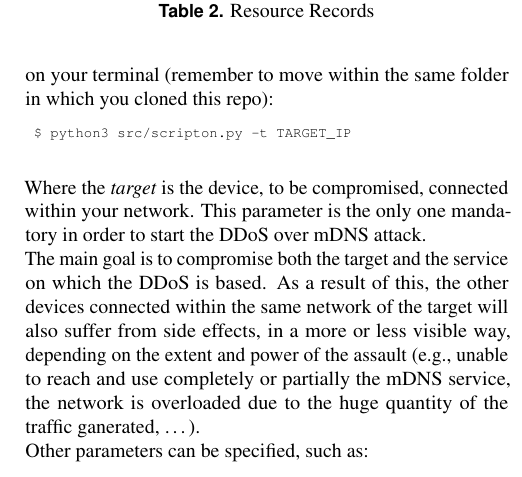
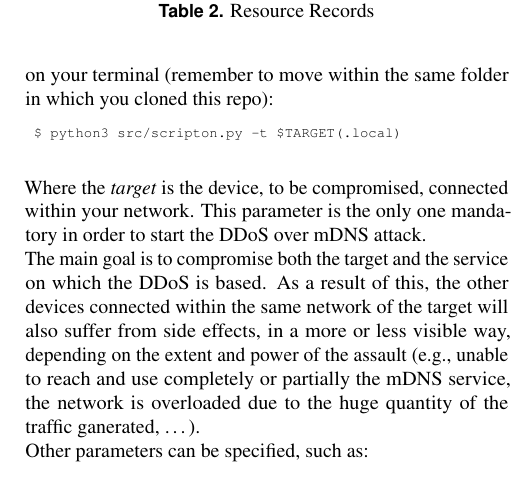
Before and after one commit to aiman-al-masoud/mdns-security, a LaTeX document (report/report.tex): part of one column of page 3 of 3, cut so that both start at the same text. Compiled offline with pdfLaTeX.

Commit message:
correct launch command

```diff
--- a/report/report.tex
+++ b/report/report.tex
@@ -231,7 +231,7 @@ in which you cloned this repo):
 
 \begin{scriptsize}
 	\begin{verbatim}
-	$ python3 src/scripton.py -t TARGET_IP
+	$ python3 src/scripton.py -t $TARGET(.local)
 	\end{verbatim}
 \end{scriptsize}
 
```
